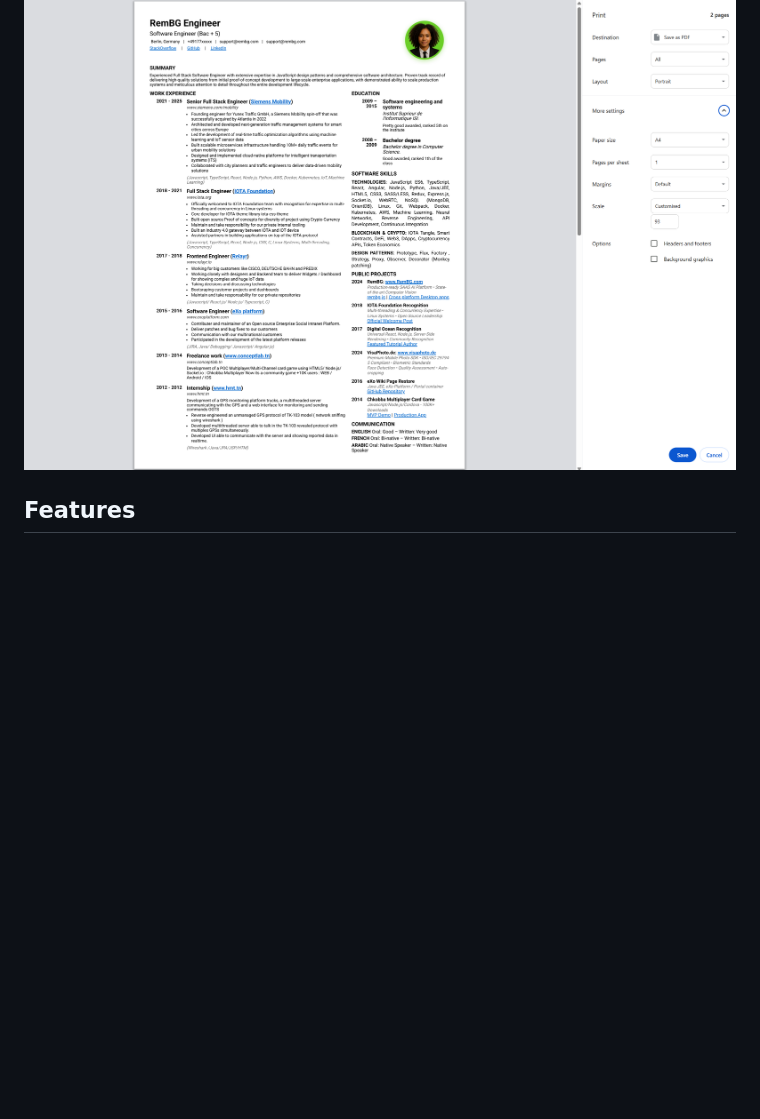
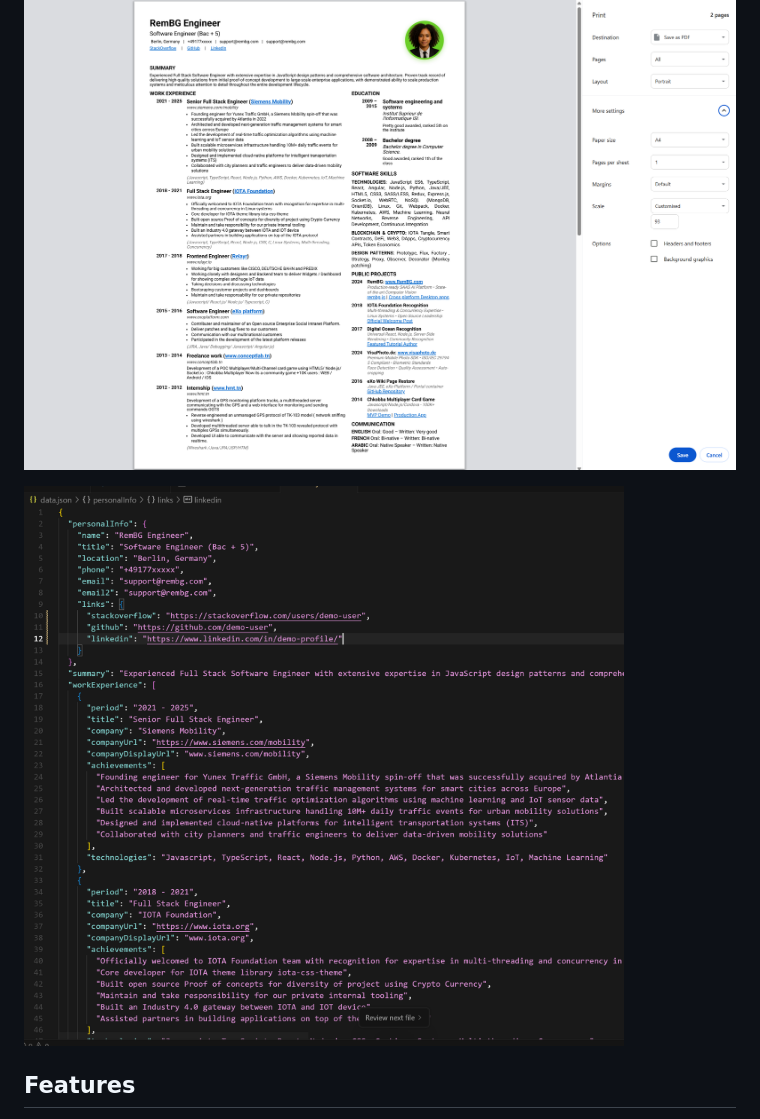
Before and after one commit to Remove-Background-ai/RemBG-CV-Maker, a Markdown page: README.md, the part around the change. Rendered like a GitHub page; pictures changed too: assets/cv-json-demo.png (added); blank space fills up the shorter version.

Commit message:
polished docs

```diff
--- a/README.md
+++ b/README.md
@@ -5,6 +5,8 @@ A JSON-driven CV generator with AI background removal. Upload a profile photo an
 ![CV Web Demo](assets/cv-web-demo.png)
 
 ![RemBG CV Maker Demo](assets/cv-demo.png)
+
+![CV JSON Demo](assets/cv-json-demo.png)
 
 ## Features
 
```
Also changed, not shown: 1 other file.
